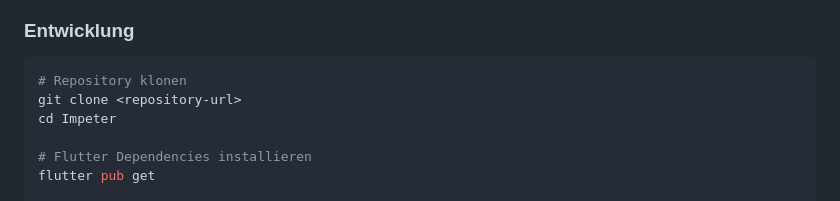
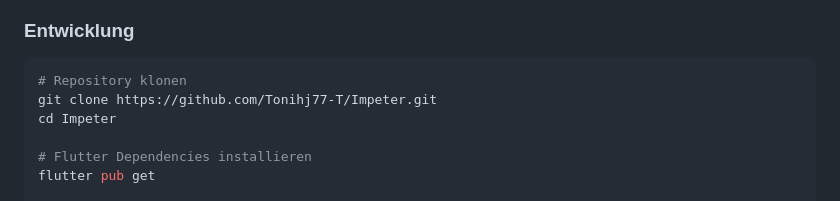
Before and after one commit to Tonihj77-T/impeter-p, a Markdown page: README.md, the part around the change. Rendered like a GitHub page.

````diff
--- a/README.md
+++ b/README.md
@@ -71,7 +71,7 @@ Ein spannendes Gesellschaftsspiel für 3-30 Spieler, bei dem ein oder mehrere Im
 ### Entwicklung
 ```bash
 # Repository klonen
-git clone <repository-url>
+git clone https://github.com/Tonihj77-T/Impeter.git
 cd Impeter
 
 # Flutter Dependencies installieren
````
